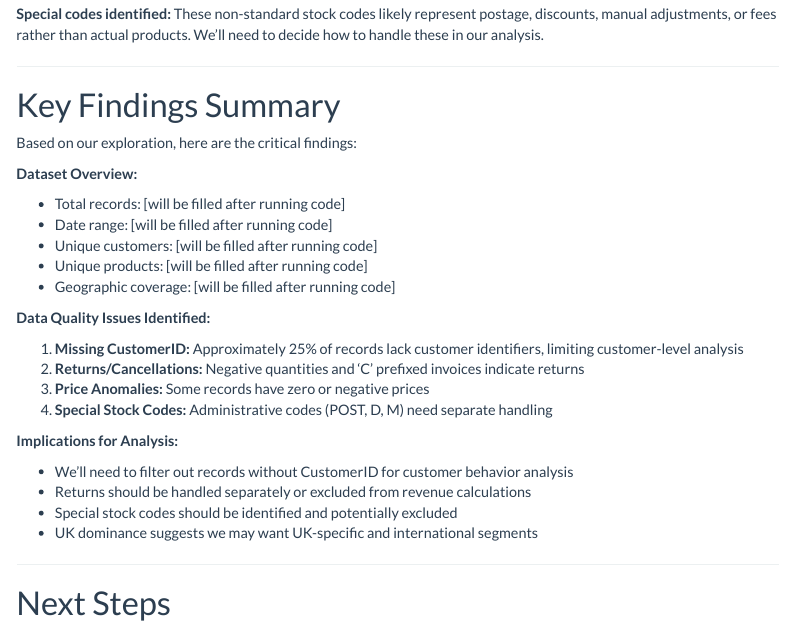
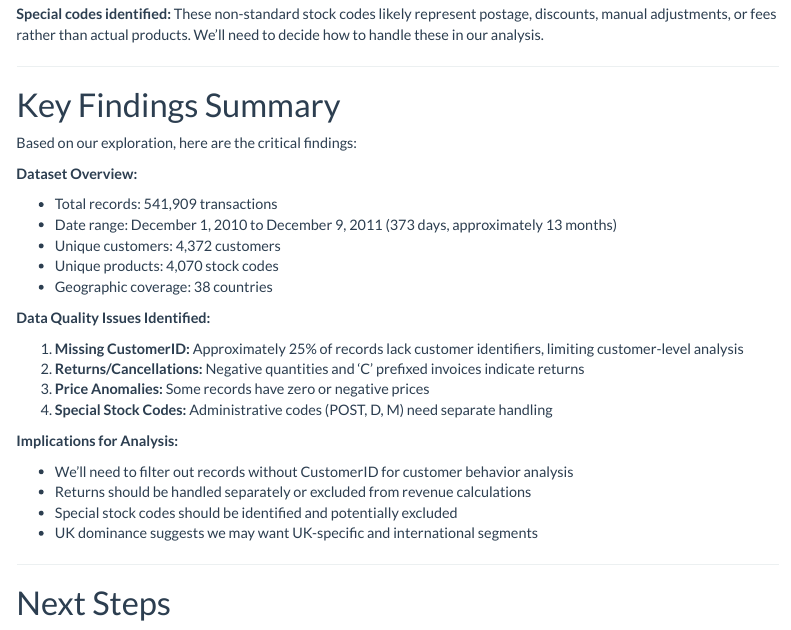
Before and after one commit to VictorGomes-23/ecommerce-customer-analytics, an R Markdown document (Notebooks/01_data_exploration.Rmd): the page in a window 1100 px wide, from 13060 px down. The pictures show the output file Notebooks/01_data_exploration.html that the author committed with the source, opened offline; menus at the side of the page are left out; long lines of code are wrapped.

Commit message:
Complete Data Exploration Notebook

```diff
--- a/Notebooks/01_data_exploration.Rmd
+++ b/Notebooks/01_data_exploration.Rmd
@@ -388,11 +388,11 @@ Based on our exploration, here are the critical findings:
 
 **Dataset Overview:**
 
-- Total records: [will be filled after running code]
-- Date range: [will be filled after running code]
-- Unique customers: [will be filled after running code]
-- Unique products: [will be filled after running code]
-- Geographic coverage: [will be filled after running code]
+- Total records: 541,909 transactions
+- Date range: December 1, 2010 to December 9, 2011 (373 days, approximately 13 months)
+- Unique customers: 4,372 customers
+- Unique products: 4,070 stock codes
+- Geographic coverage: 38 countries
 
 **Data Quality Issues Identified:**
 
```
Also changed, not shown: Notebooks/01_data_exploration.html.
